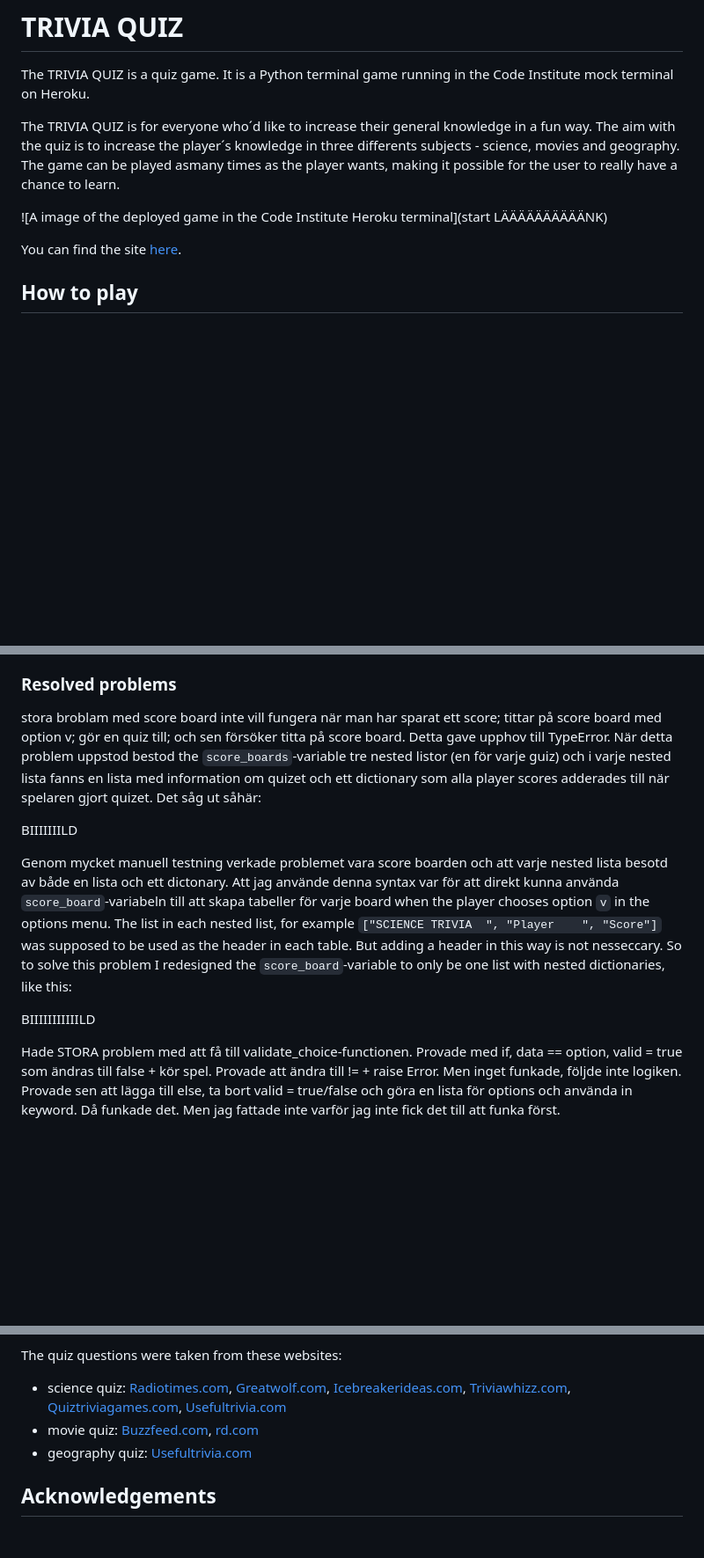
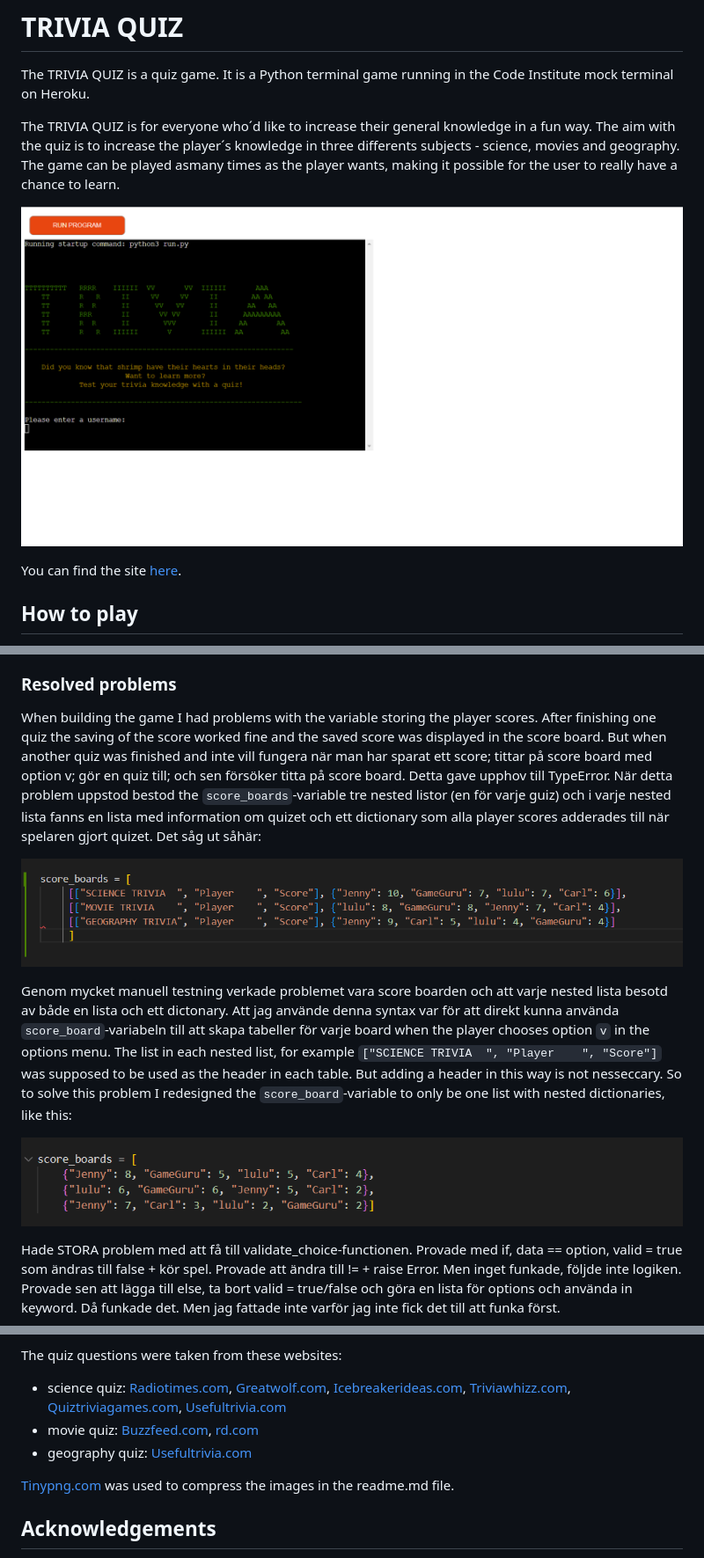
Before and after one commit to sarasm93/trivia-quiz, a Markdown page: README.md, 3 parts joined by grey strips. Shown at 88% size. Drawn GitHub-style; pictures changed too: documentation/score_board_list_and_dict.png (added), documentation/score_board_only_dict.png (added), documentation/trivia-quiz-start.png (added); blank space fills up the shorter version.

Commit message:
Add images to readme.md

```diff
--- a/README.md
+++ b/README.md
@@ -3,7 +3,7 @@ The TRIVIA QUIZ is a quiz game. It is a Python terminal game running in the Code
 
 The TRIVIA QUIZ is for everyone who´d like to increase their general knowledge in a fun way. The aim with the quiz is to increase the player´s knowledge in three differents subjects - science, movies and geography. The game can be played asmany times as the player wants, making it possible for the user to really have a chance to learn.
 
-![A image of the deployed game in the Code Institute Heroku terminal](start LÄÄÄÄÄÄÄÄÄÄNK)
+![A image of the deployed game in the Code Institute Heroku terminal](documentation/trivia-quiz-start.png)
 
 You can find the site [here](LÄÄÄÄÄÄÄÄÄÄÄÄNK).
 
@@ -49,13 +49,13 @@ I have validated my code with the [CI Python Linter](https://pep8ci.herokuapp.co
 I had the above errors in mind when continuing building the project, to not cause them again. When the code was finished I tested it with CI Python Linter again. The deployed code returns no errors when validated.
 
 ### **Resolved problems**
-stora broblam med score board inte vill fungera när man har sparat ett score; tittar på score board med option v; gör en quiz till; och sen försöker titta på score board. Detta gave upphov till TypeError. När detta problem uppstod bestod the `score_boards`-variable tre nested listor (en för varje guiz) och i varje nested lista fanns en lista med information om quizet och ett dictionary som alla player scores adderades till när spelaren gjort quizet. Det såg ut såhär:
+When building the game I had problems with the variable storing the player scores. After finishing one quiz the saving of the score worked fine and the saved score was displayed in the score board. But when another quiz was finished and  inte vill fungera när man har sparat ett score; tittar på score board med option v; gör en quiz till; och sen försöker titta på score board. Detta gave upphov till TypeError. När detta problem uppstod bestod the `score_boards`-variable tre nested listor (en för varje guiz) och i varje nested lista fanns en lista med information om quizet och ett dictionary som alla player scores adderades till när spelaren gjort quizet. Det såg ut såhär:
 
-BIIIIIIILD
+![A image of the score boards variable as a list with nested lists and dictionaries](documentation/score_board_list_and_dict.png)
 
 Genom mycket manuell testning verkade problemet vara score boarden och att varje nested lista besotd av både en lista och ett dictonary. Att jag använde denna syntax var för att direkt kunna använda `score_board`-variabeln till att skapa tabeller för varje board when the player chooses option `v` in the options menu. The list in each nested list, for example `["SCIENCE TRIVIA  ", "Player    ", "Score"]` was supposed to be used as the header in each table. But adding a header in this way is not nesseccary. So to solve this problem I redesigned the `score_board`-variable to only be one list with nested dictionaries, like this:
 
-BIIIIIIIIIIILD
+![A image of the score boards variable as a list with nested dictionaries](documentation/score_board_only_dict.png)
 
 Hade STORA problem med att få till validate_choice-functionen. Provade med if, data == option, valid = true som ändras till false + kör spel. Provade att ändra till != + raise Error. Men inget funkade, följde inte logiken. Provade sen att lägga till else, ta bort valid = true/false och göra en lista för options och använda in keyword. Då funkade det. Men jag fattade inte varför jag inte fick det till att funka först.
 
@@ -127,5 +127,7 @@ The quiz questions were taken from these websites:
 - movie quiz: [Buzzfeed.com](https://www.buzzfeed.com/kellyrissman/movie-trivia-questions), [rd.com](https://www.rd.com/article/movie-trivia-facts/)
 - geography quiz: [Usefultrivia.com](https://www.usefultrivia.com/geography_trivia/)
 
+[Tinypng.com](https://tinypng.com/) was used to compress the images in the readme.md file.
+
 ## **Acknowledgements**
 I would like to thank my mentor Antonio Rodriguez for guiding me when building this site, for example helping me with how to refactor repetative code and how to clear the screen/user window and delay the program at specific points in the game.
```
Also changed, not shown: other parts of README.md (+1 -1 lines), documentation/bug_run_option.png (added).
